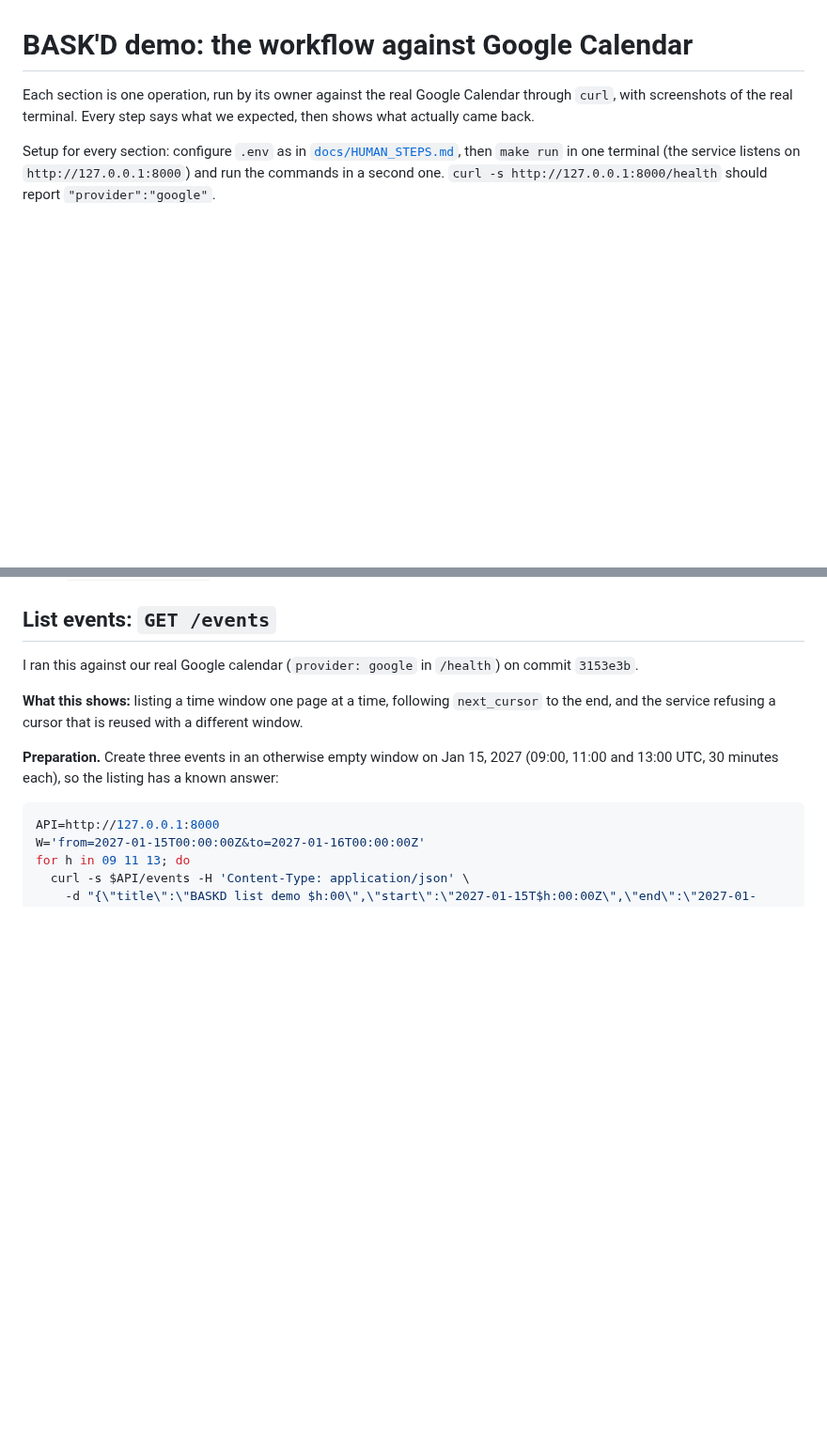
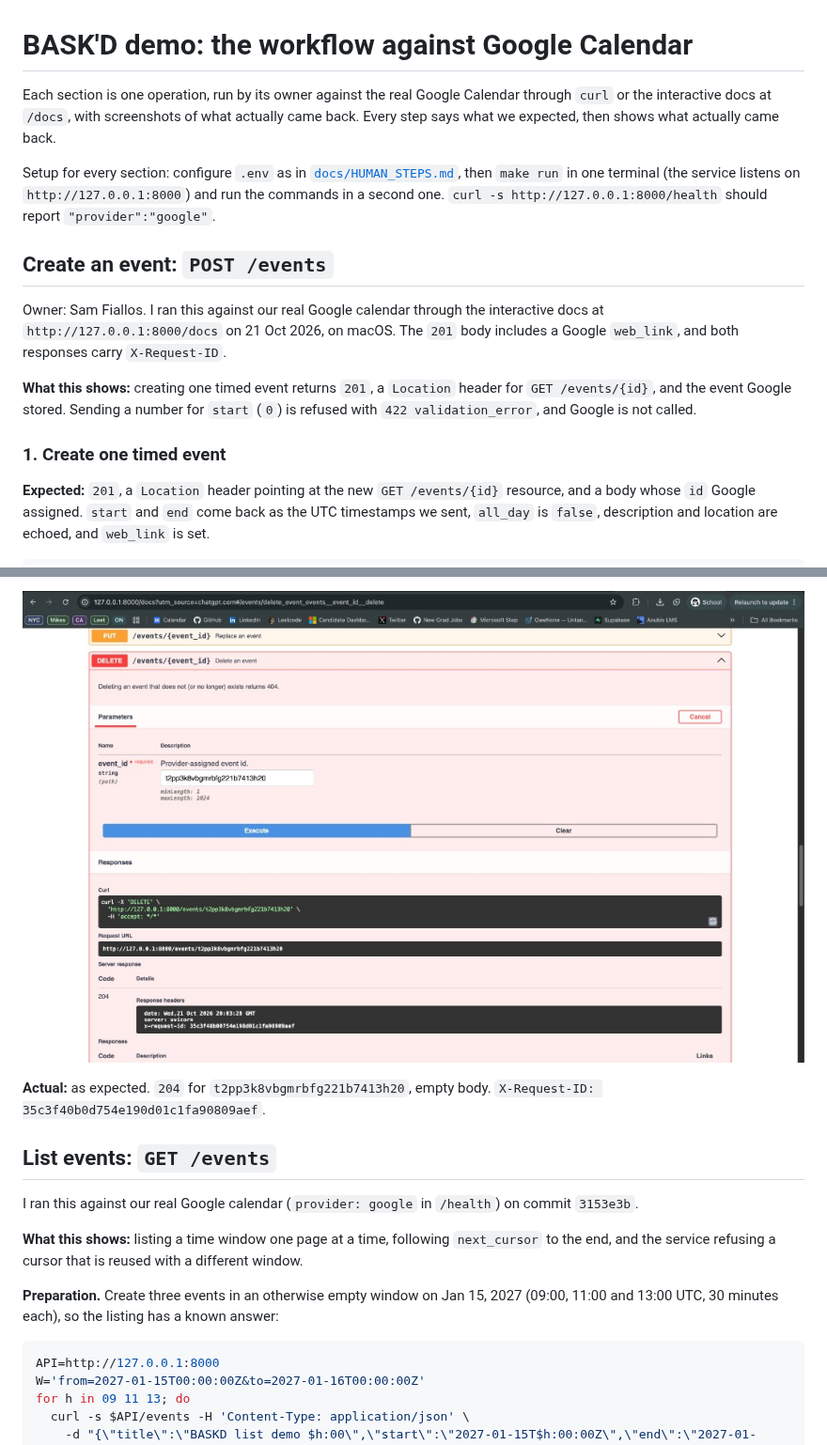
Before and after one commit to samthropic/BASKD, a Markdown page: TUTORIAL.md, 2 parts joined by grey strips. Shown at 94% size. Rendered like a GitHub page; pictures changed too: docs/demo/create-5-cleanup.png (added); blank space fills up the shorter version.

Commit message:
docs: add the create demo to TUTORIAL.md

```diff
--- a/TUTORIAL.md
+++ b/TUTORIAL.md
@@ -1,10 +1,27 @@
 # BASK'D demo: the workflow against Google Calendar
 
 Each section is one operation, run by its owner against the real Google Calendar through
-`curl`, with screenshots of the real terminal. Every step says what we expected, then shows
-what actually came back.
+`curl` or the interactive docs at `/docs`, with screenshots of what actually came back.
+Every step says what we expected, then shows what actually came back.
 
 Setup for every section: configure `.env` as in [`docs/HUMAN_STEPS.md`](docs/HUMAN_STEPS.md),
 then `make run` in one terminal (the service listens on `http://127.0.0.1:8000`) and run the
 commands in a second one. `curl -s http://127.0.0.1:8000/health` should report
 `"provider":"google"`.
+
+## Create an event: `POST /events`
+
+Owner: Sam Fiallos. I ran this against our real Google calendar through the interactive docs
+at `http://127.0.0.1:8000/docs` on 21 Oct 2026, on macOS. The `201` body includes a Google
+`web_link`, and both responses carry `X-Request-ID`.
+
+**What this shows:** creating one timed event returns `201`, a `Location` header for
+`GET /events/{id}`, and the event Google stored. Sending a number for `start` (`0`) is
+refused with `422 validation_error`, and Google is not called.
+
+### 1. Create one timed event
+
+**Expected:** `201`, a `Location` header pointing at the new `GET /events/{id}` resource,
+and a body whose `id` Google assigned. `start` and `end` come back as the UTC timestamps
+we sent, `all_day` is `false`, description and location are echoed, and `web_link` is set.
+
@@ -11,3 +75,7 @@ commands in a second one. `curl -s http://127.0.0.1:8000/health` should report
+![Delete in the docs UI: 204 for the created event](docs/demo/create-5-cleanup.png)
+
+**Actual:** as expected. `204` for `t2pp3k8vbgmrbfg221b7413h20`, empty body.
+`X-Request-ID: 35c3f40b0d754e190d01c1fa90809aef`.
 
 ## List events: `GET /events`
 
```
Also changed, not shown: other parts of TUTORIAL.md (+47 -0 lines), docs/demo/create-1-request.png (added), docs/demo/create-2-created.jpg (added), docs/demo/create-3-numeric-start.png (added), docs/demo/create-4-validation-error.jpg (added).
